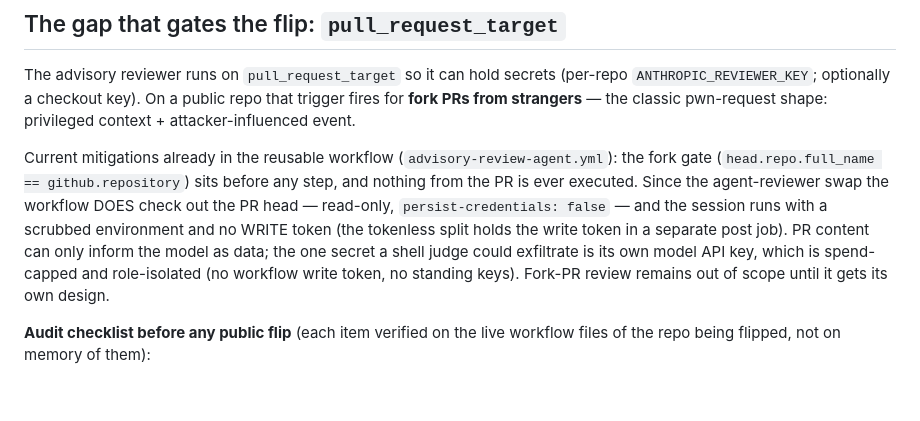
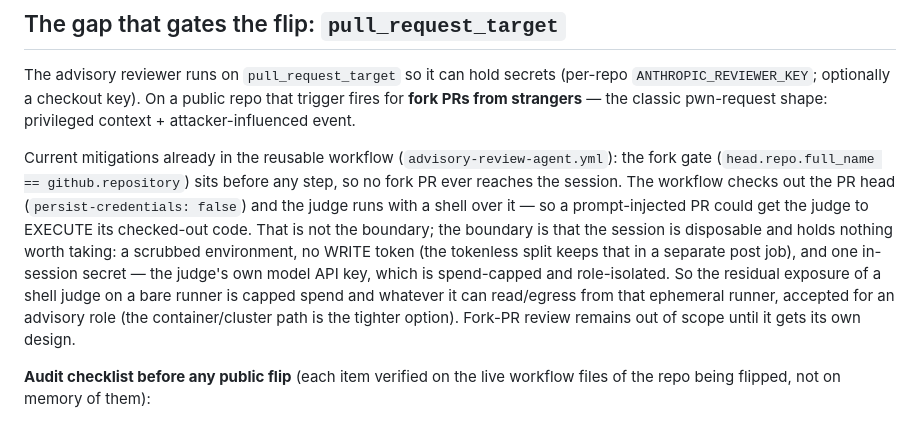
Before and after one commit to outerloop-science/outerloop, a Markdown page: docs/design/public-surface.md, the part around the change. Drawn GitHub-style; blank space fills up the shorter version.

Commit message:
docs: public threat model — a shell judge CAN execute PR code (terra #141 r3)
I resolved that thread prematurely; terra was right. My "corrected" text still
said "nothing from the PR is ever executed" / "PR content can only inform the
model as data" — false, because the judge holds Bash over the PR-head checkout.
Rewritten honestly: a prompt-injected PR could get the judge to execute its
code; that is NOT the boundary — the boundary is a disposable session holding
nothing worth taking (scrubbed env, no write token, one spend-capped model
key). Residual exposure is capped spend + runner egress, accepted for an
advisory role; the container/cluster path is tighter.

Co-Authored-By: Claude Opus 4.8 <noreply@anthropic.com>

```diff
--- a/docs/design/public-surface.md
+++ b/docs/design/public-surface.md
@@ -42,15 +42,18 @@ shape: privileged context + attacker-influenced event.
 
 Current mitigations already in the reusable workflow
 (`advisory-review-agent.yml`): the fork gate
-(`head.repo.full_name == github.repository`) sits before any step, and
-nothing from the PR is ever executed. Since the agent-reviewer swap the
-workflow DOES check out the PR head — read-only, `persist-credentials:
-false` — and the session runs with a scrubbed environment and no WRITE token
-(the tokenless split holds the write token in a separate post job). PR content
-can only inform the model as data; the one secret a shell judge could exfiltrate
-is its own model API key, which is spend-capped and role-isolated (no workflow
-write token, no standing keys). Fork-PR review remains out of scope
-until it gets its own design.
+(`head.repo.full_name == github.repository`) sits before any step, so no
+fork PR ever reaches the session. The workflow checks out the PR head
+(`persist-credentials: false`) and the judge runs with a shell over it — so a
+prompt-injected PR could get the judge to EXECUTE its checked-out code. That is
+not the boundary; the boundary is that the session is disposable and holds
+nothing worth taking: a scrubbed environment, no WRITE token (the tokenless
+split keeps that in a separate post job), and one in-session secret — the
+judge's own model API key, which is spend-capped and role-isolated. So the
+residual exposure of a shell judge on a bare runner is capped spend and
+whatever it can read/egress from that ephemeral runner, accepted for an
+advisory role (the container/cluster path is the tighter option). Fork-PR
+review remains out of scope until it gets its own design.
 
 **Audit checklist before any public flip** (each item verified on the live
 workflow files of the repo being flipped, not on memory of them):
```
